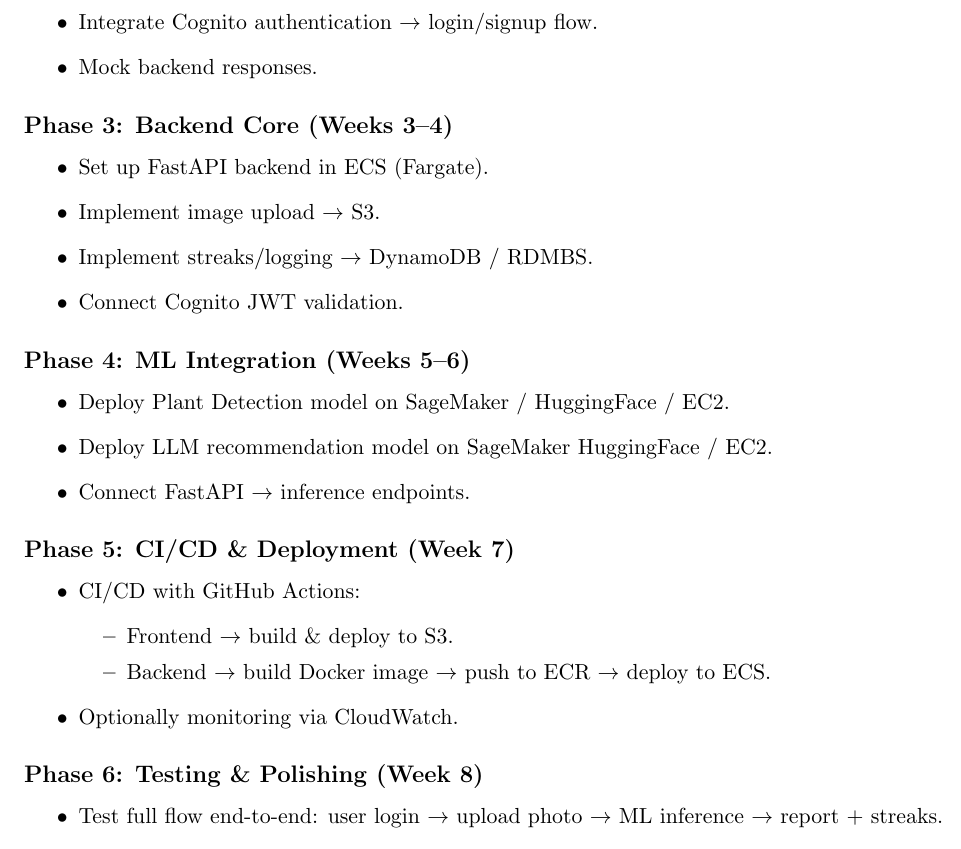
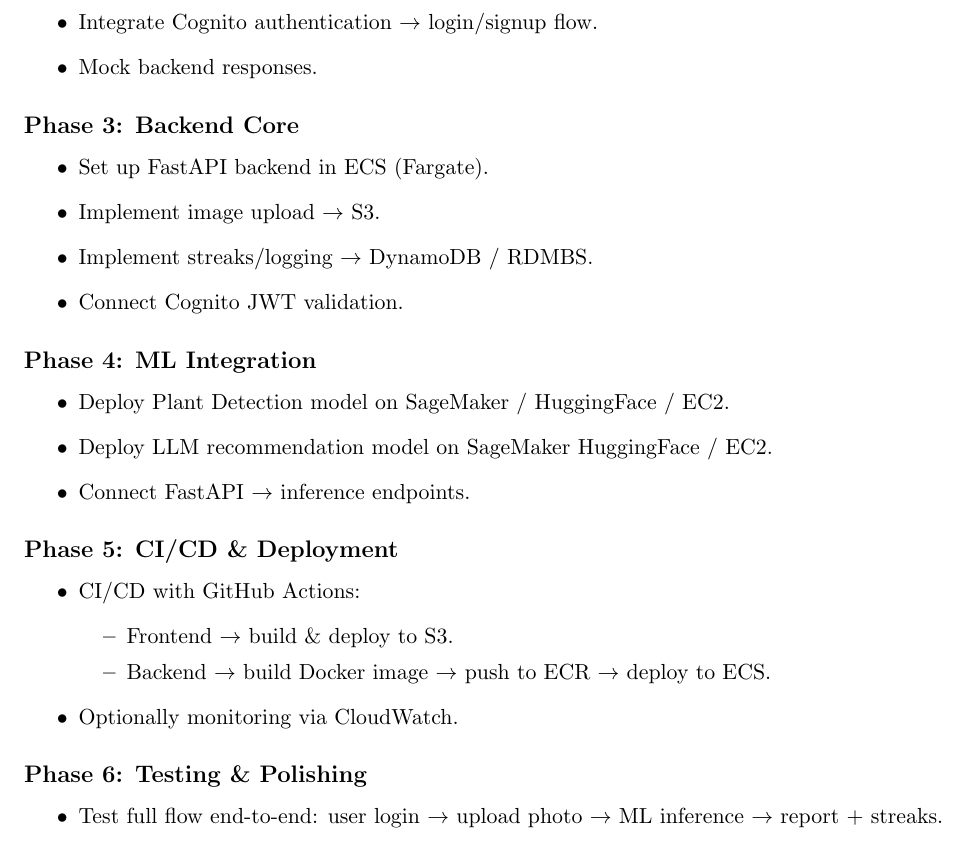
Before and after one commit to itmesneha/PlantPal, a LaTeX document (Preliminary Report.tex): part of page 5 of 5, cut so that both start at the same text. Compiled offline with pdfLaTeX.

Commit message:
preliminary report complete

```diff
--- a/Preliminary Report.tex
+++ b/Preliminary Report.tex
@@ -196,7 +196,7 @@
     \item Mock backend responses.
 \end{itemize}
 
-\subsection*{Phase 3: Backend Core (Weeks 3--4)}
+\subsection*{Phase 3: Backend Core}
 \begin{itemize}
     \item Set up FastAPI backend in ECS (Fargate).
     \item Implement image upload $\rightarrow$ S3.
@@ -204,14 +204,14 @@
     \item Connect Cognito JWT validation.
 \end{itemize}
 
-\subsection*{Phase 4: ML Integration (Weeks 5--6)}
+\subsection*{Phase 4: ML Integration}
 \begin{itemize}
     \item Deploy Plant Detection model on SageMaker / HuggingFace / EC2.
     \item Deploy LLM recommendation model on SageMaker HuggingFace / EC2.
     \item Connect FastAPI $\rightarrow$ inference endpoints.
 \end{itemize}
 
-\subsection*{Phase 5: CI/CD \& Deployment (Week 7)}
+\subsection*{Phase 5: CI/CD \& Deployment}
 \begin{itemize}
     \item CI/CD with GitHub Actions:
     \begin{itemize}
@@ -221,11 +221,10 @@
     \item Optionally monitoring via CloudWatch.
 \end{itemize}
 
-\subsection*{Phase 6: Testing \& Polishing (Week 8)}
+\subsection*{Phase 6: Testing \& Polishing}
 \begin{itemize}
     \item Test full flow end-to-end: user login $\rightarrow$ upload photo $\rightarrow$ ML inference $\rightarrow$ report + streaks.
     \item Fix bugs, polish UI, add gamification touches (leaderboard, streak badges).
 \end{itemize}
 
-
 \end{document}
```
